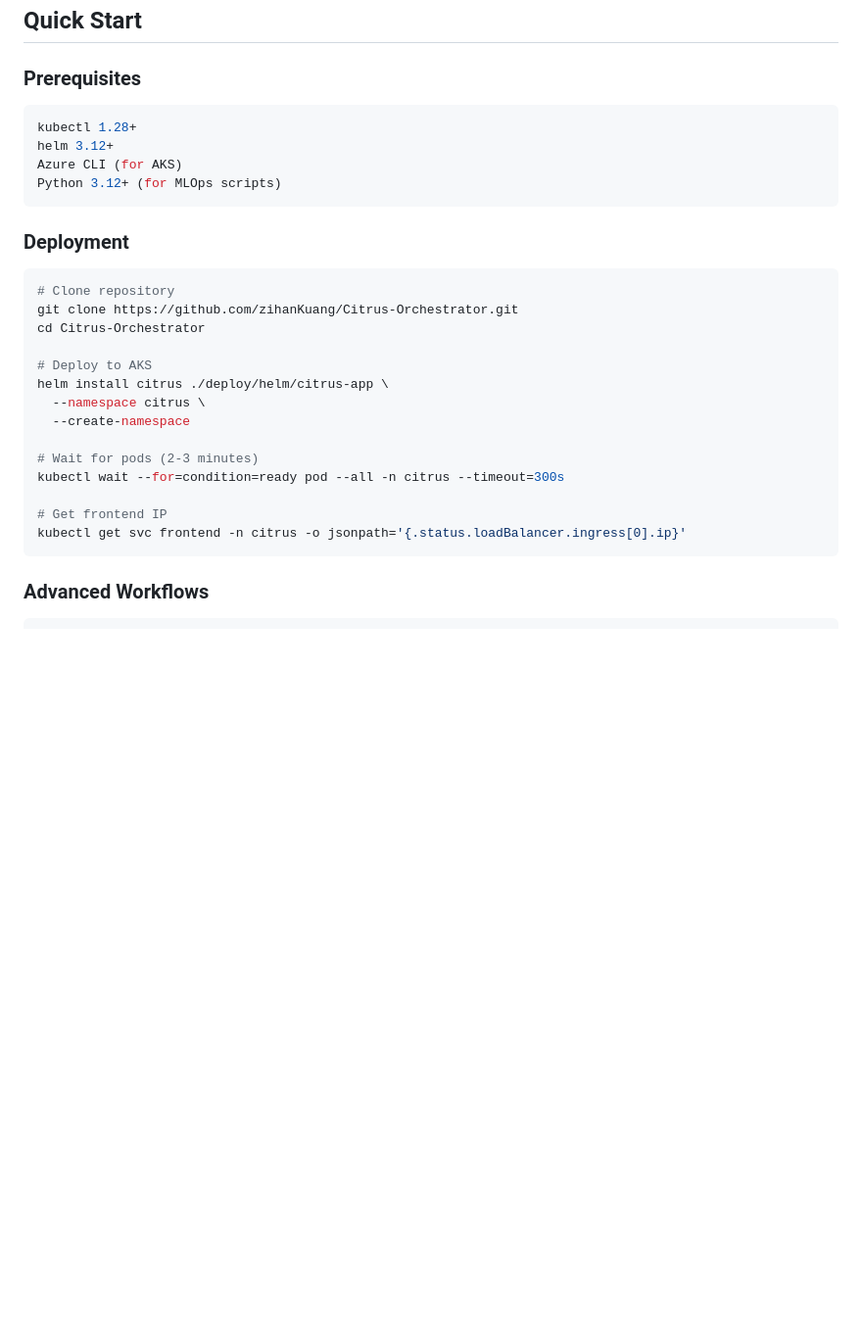
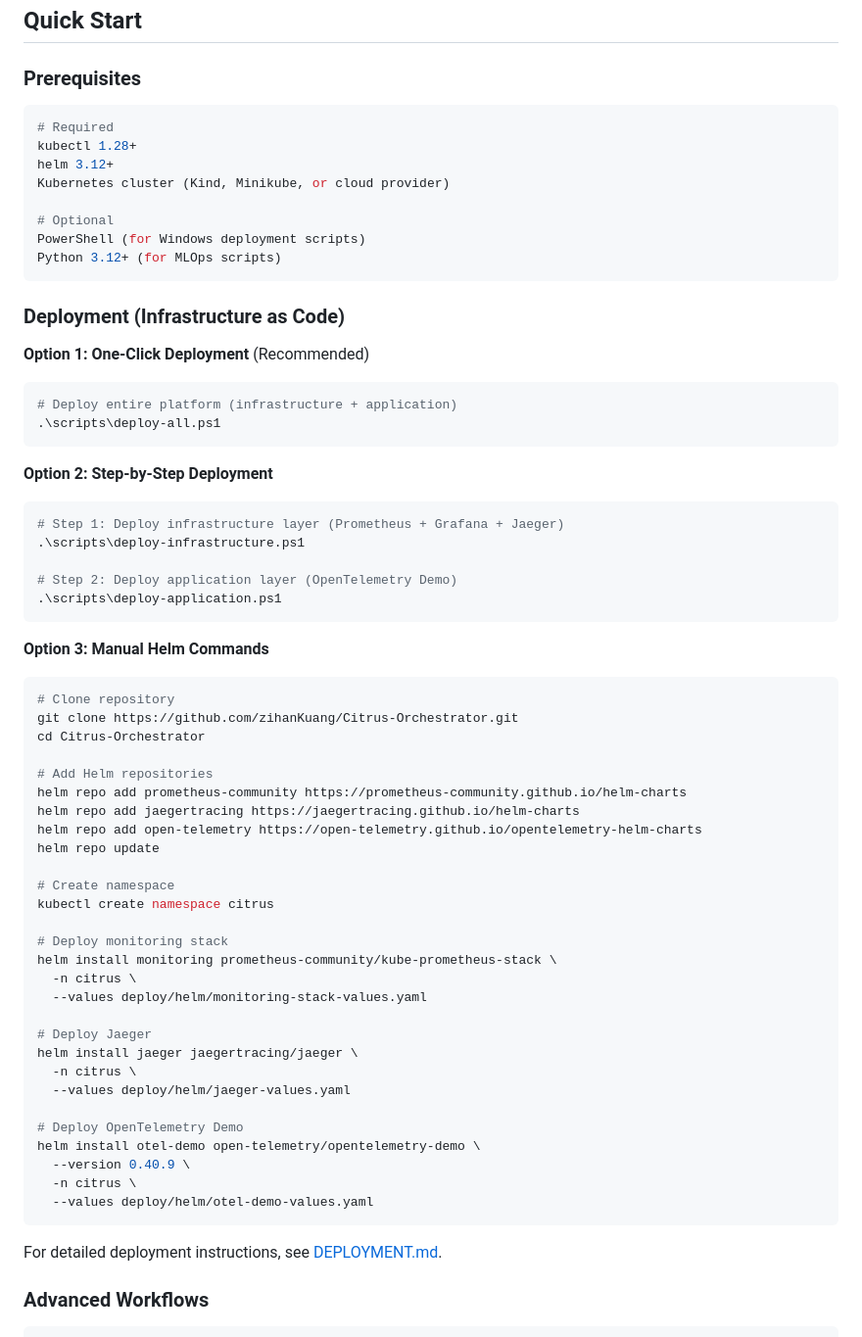
Before and after one commit to zihanKuang/Citrus-Orchestrator, a Markdown page: README.md, the part around the change. Shown at 98% size. GitHub-like rendering; blank space fills up the shorter version.

````diff
--- a/README.md
+++ b/README.md
@@ -79,30 +79,69 @@ Cloud: Azure AKS, Multi-Cloud Architecture, Cost Optimization
 ### Prerequisites
 
 ```bash
+# Required
 kubectl 1.28+
 helm 3.12+
-Azure CLI (for AKS)
+Kubernetes cluster (Kind, Minikube, or cloud provider)
+
+# Optional
+PowerShell (for Windows deployment scripts)
 Python 3.12+ (for MLOps scripts)
 ```
 
-### Deployment
+### Deployment (Infrastructure as Code)
+
+**Option 1: One-Click Deployment** (Recommended)
+
+```powershell
+# Deploy entire platform (infrastructure + application)
+.\scripts\deploy-all.ps1
+```
+
+**Option 2: Step-by-Step Deployment**
+
+```powershell
+# Step 1: Deploy infrastructure layer (Prometheus + Grafana + Jaeger)
+.\scripts\deploy-infrastructure.ps1
+
+# Step 2: Deploy application layer (OpenTelemetry Demo)
+.\scripts\deploy-application.ps1
+```
+
+**Option 3: Manual Helm Commands**
 
 ```bash
 # Clone repository
 git clone https://github.com/zihanKuang/Citrus-Orchestrator.git
 cd Citrus-Orchestrator
 
-# Deploy to AKS
-helm install citrus ./deploy/helm/citrus-app \
-  --namespace citrus \
-  --create-namespace
+# Add Helm repositories
+helm repo add prometheus-community https://prometheus-community.github.io/helm-charts
+helm repo add jaegertracing https://jaegertracing.github.io/helm-charts
+helm repo add open-telemetry https://open-telemetry.github.io/opentelemetry-helm-charts
+helm repo update
 
-# Wait for pods (2-3 minutes)
-kubectl wait --for=condition=ready pod --all -n citrus --timeout=300s
+# Create namespace
+kubectl create namespace citrus
 
-# Get frontend IP
-kubectl get svc frontend -n citrus -o jsonpath='{.status.loadBalancer.ingress[0].ip}'
+# Deploy monitoring stack
+helm install monitoring prometheus-community/kube-prometheus-stack \
+  -n citrus \
+  --values deploy/helm/monitoring-stack-values.yaml
+
+# Deploy Jaeger
+helm install jaeger jaegertracing/jaeger \
+  -n citrus \
+  --values deploy/helm/jaeger-values.yaml
+
+# Deploy OpenTelemetry Demo
+helm install otel-demo open-telemetry/opentelemetry-demo \
+  --version 0.40.9 \
+  -n citrus \
+  --values deploy/helm/otel-demo-values.yaml
 ```
+
+For detailed deployment instructions, see [DEPLOYMENT.md](docs/DEPLOYMENT.md).
 
 ### Advanced Workflows
 
````
Also changed, not shown: docs/DEPLOYMENT.md (added, +383 -0 lines).
